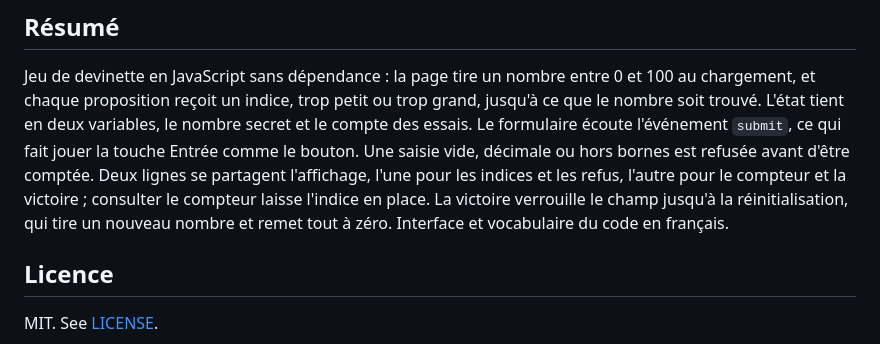
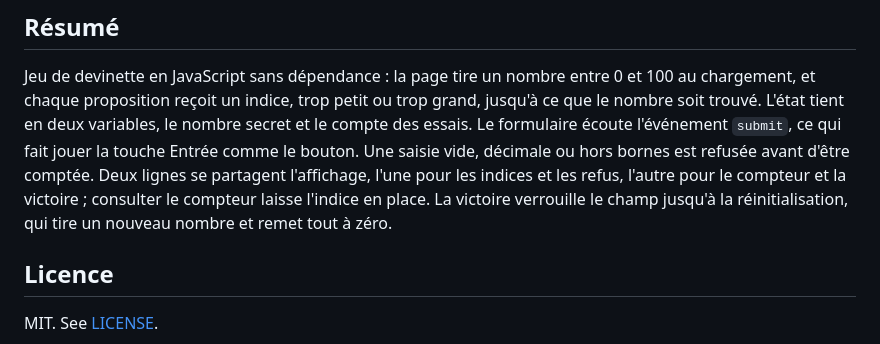
Before and after one commit to Arthure-code/guess-the-number, a Markdown page: README.md, the part around one of its changes. GitHub-like rendering.

Commit message:
docs: trim the closing sentence of the summary

```diff
--- a/README.md
+++ b/README.md
@@ -55,8 +54,7 @@ saisie vide, décimale ou hors bornes est refusée avant d'être comptée. Deux
 lignes se partagent l'affichage, l'une pour les indices et les refus, l'autre
 pour le compteur et la victoire ; consulter le compteur laisse l'indice en
 place. La victoire verrouille le champ jusqu'à la réinitialisation, qui tire
-un nouveau nombre et remet tout à zéro. Interface et vocabulaire du code en
-français.
+un nouveau nombre et remet tout à zéro.
 
 ## Licence
 
```
Also changed, not shown: other parts of README.md (+0 -1 lines).
